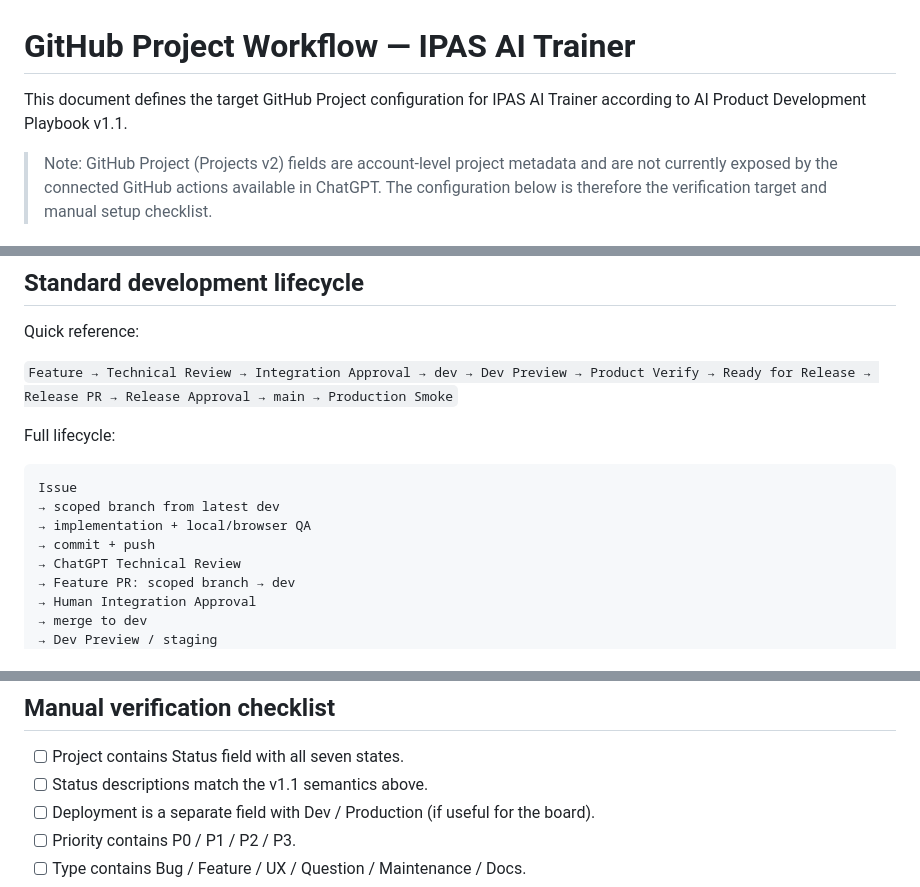
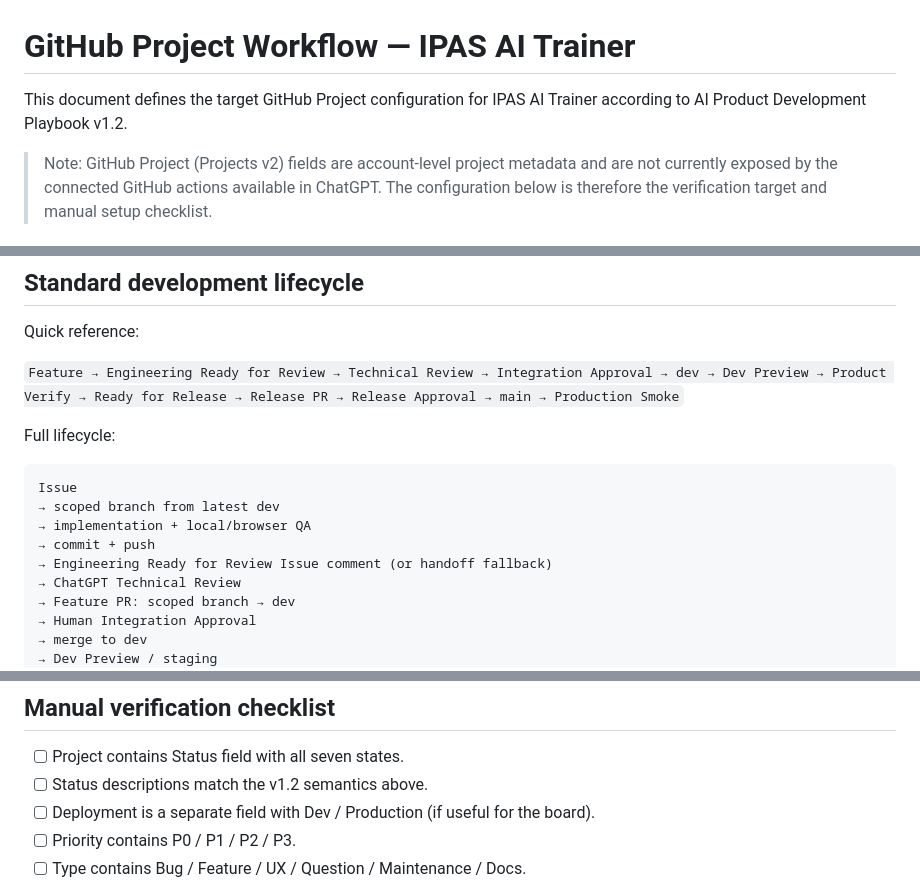
Before and after one commit to Naiyi-Chia/IPAS-AI-trainer, a Markdown page: docs/GITHUB_PROJECT_WORKFLOW.md, 3 parts joined by grey strips. GitHub-like rendering.

Commit message:
docs: align GitHub Project workflow with v1.2 handoff (#36)

```diff
--- a/docs/GITHUB_PROJECT_WORKFLOW.md
+++ b/docs/GITHUB_PROJECT_WORKFLOW.md
@@ -1,6 +1,6 @@
 # GitHub Project Workflow — IPAS AI Trainer
 
-This document defines the target GitHub Project configuration for IPAS AI Trainer according to AI Product Development Playbook v1.1.
+This document defines the target GitHub Project configuration for IPAS AI Trainer according to AI Product Development Playbook v1.2.
 
 > Note: GitHub Project (Projects v2) fields are account-level project metadata and are not currently exposed by the connected GitHub actions available in ChatGPT. The configuration below is therefore the verification target and manual setup checklist.
 
@@ -173,7 +173,7 @@ State meanings across the release flow:
 
 Quick reference:
 
-`Feature → Technical Review → Integration Approval → dev → Dev Preview → Product Verify → Ready for Release → Release PR → Release Approval → main → Production Smoke`
+`Feature → Engineering Ready for Review → Technical Review → Integration Approval → dev → Dev Preview → Product Verify → Ready for Release → Release PR → Release Approval → main → Production Smoke`
 
 Full lifecycle:
 
@@ -182,6 +182,7 @@ Issue
 → scoped branch from latest dev
 → implementation + local/browser QA
 → commit + push
+→ Engineering Ready for Review Issue comment (or handoff fallback)
 → ChatGPT Technical Review
 → Feature PR: scoped branch → dev
 → Human Integration Approval
@@ -204,7 +205,7 @@ After a release, sync `dev` to the latest `main` with a fast-forward when safe.
 ## Manual verification checklist
 
 - [ ] Project contains Status field with all seven states.
-- [ ] Status descriptions match the v1.1 semantics above.
+- [ ] Status descriptions match the v1.2 semantics above.
 - [ ] Deployment is a separate field with Dev / Production (if useful for the board).
 - [ ] Priority contains P0 / P1 / P2 / P3.
 - [ ] Type contains Bug / Feature / UX / Question / Maintenance / Docs.
```
